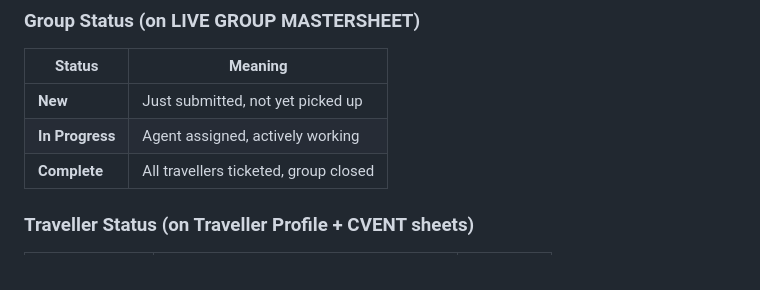
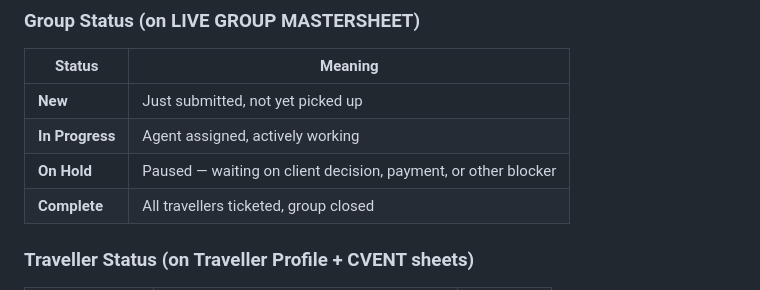
Before and after one commit to NehmanDevelops/Kensington-group-form, a Markdown page: AGENT_WORKFLOW_GUIDE.md, the part around the change. GitHub-like rendering.

Commit message:
Fix Group Status options in Agent Workflow Guide
Mastersheet picklist includes "On Hold" — added to status table.
Actual options: New, In Progress, On Hold, Complete.

Co-Authored-By: Claude Opus 4.7 <noreply@anthropic.com>

```diff
--- a/AGENT_WORKFLOW_GUIDE.md
+++ b/AGENT_WORKFLOW_GUIDE.md
@@ -127,6 +127,7 @@ This moves the group out of the active dashboard and into the archive.
 |---|---|
 | **New** | Just submitted, not yet picked up |
 | **In Progress** | Agent assigned, actively working |
+| **On Hold** | Paused — waiting on client decision, payment, or other blocker |
 | **Complete** | All travellers ticketed, group closed |
 
 ### Traveller Status (on Traveller Profile + CVENT sheets)
```
